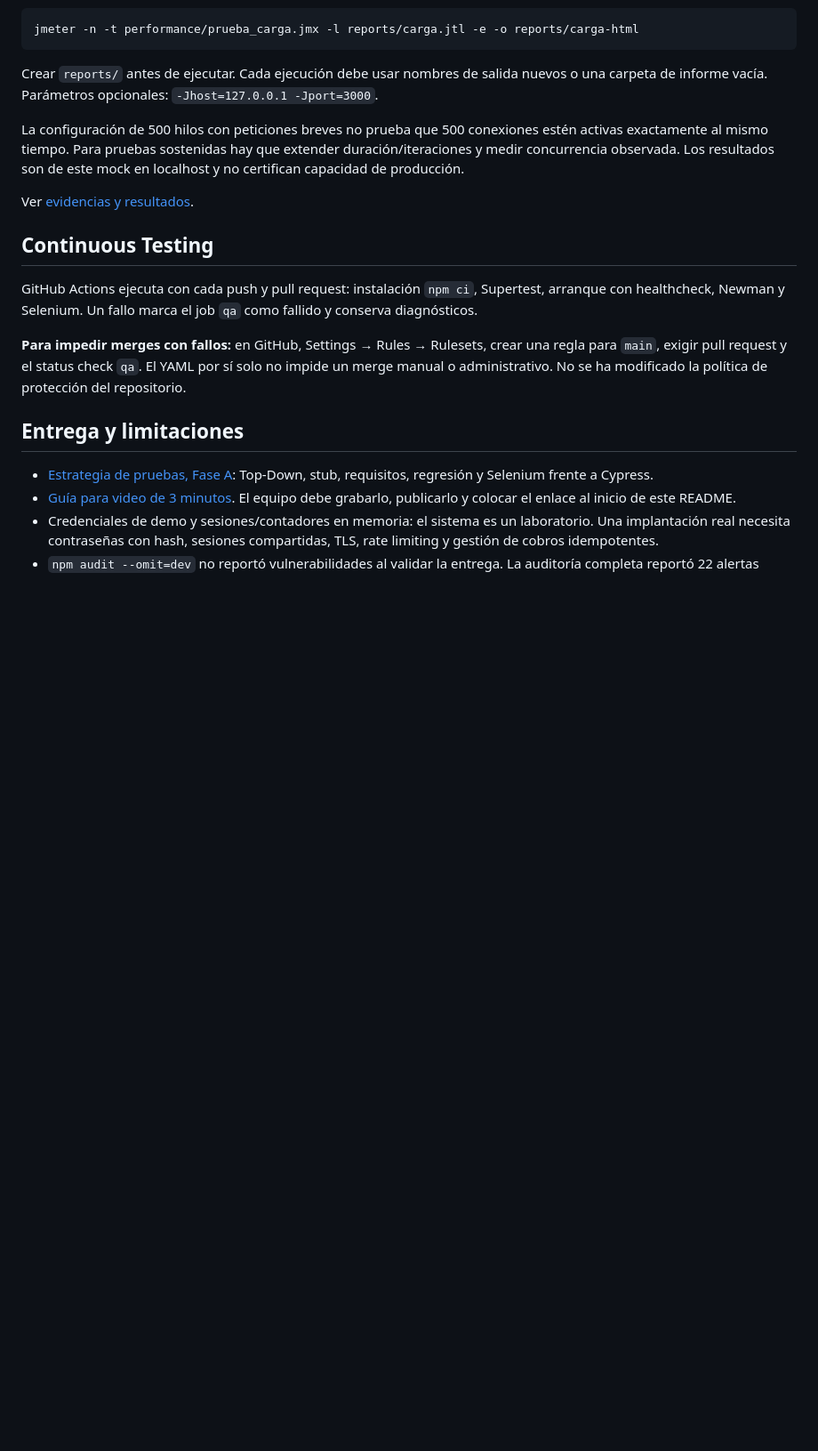
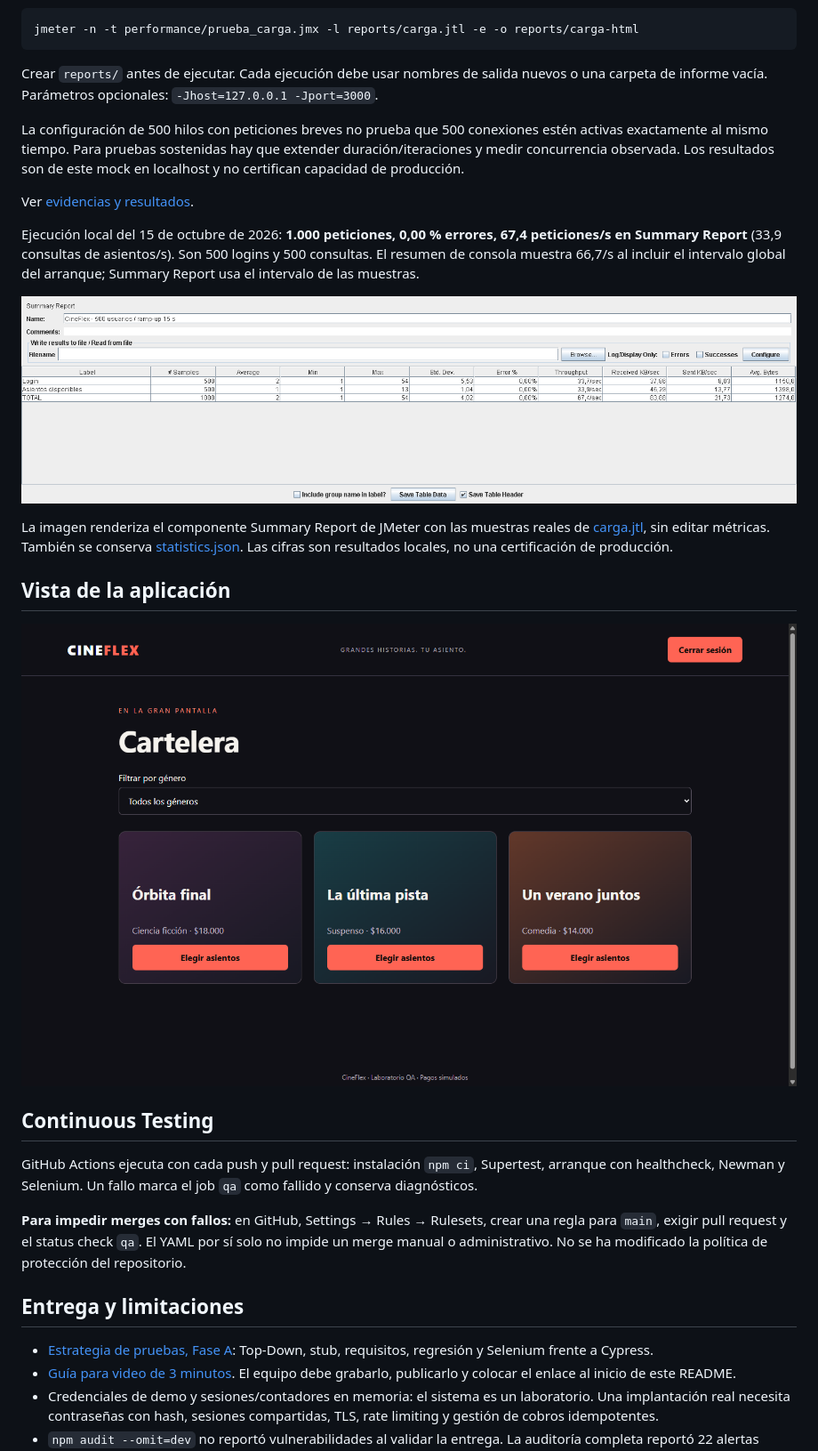
Before and after one commit to KenCruz48/qa-cineflex-project, a Markdown page: README.md, the part around the change. Shown at 89% size. Rendered like a GitHub page; pictures changed too: docs/jmeter-summary.png (added); blank space fills up the shorter version.

Commit message:
Add real JMeter evidence and preserve binary artifacts

```diff
--- a/README.md
+++ b/README.md
@@ -126,6 +126,16 @@ La configuración de 500 hilos con peticiones breves no prueba que 500 conexione
 
 Ver [evidencias y resultados](docs/resultados.md).
 
+Ejecución local del 15 de octubre de 2026: **1.000 peticiones, 0,00 % errores, 67,4 peticiones/s en Summary Report** (33,9 consultas de asientos/s). Son 500 logins y 500 consultas. El resumen de consola muestra 66,7/s al incluir el intervalo global del arranque; Summary Report usa el intervalo de las muestras.
+
+![Summary Report real de JMeter cargado desde el JTL](docs/jmeter-summary.png)
+
+La imagen renderiza el componente Summary Report de JMeter con las muestras reales de [carga.jtl](docs/carga.jtl), sin editar métricas. También se conserva [statistics.json](docs/carga-statistics.json). Las cifras son resultados locales, no una certificación de producción.
+
+## Vista de la aplicación
+
+![Cartelera de CineFlex en Chrome](docs/cartelera.png)
+
 ## Continuous Testing
 
 GitHub Actions ejecuta con cada push y pull request: instalación `npm ci`, Supertest, arranque con healthcheck, Newman y Selenium. Un fallo marca el job `qa` como fallido y conserva diagnósticos.
```
Also changed, not shown: docs/resultados.md (+20 -0 lines), 3 other files.
